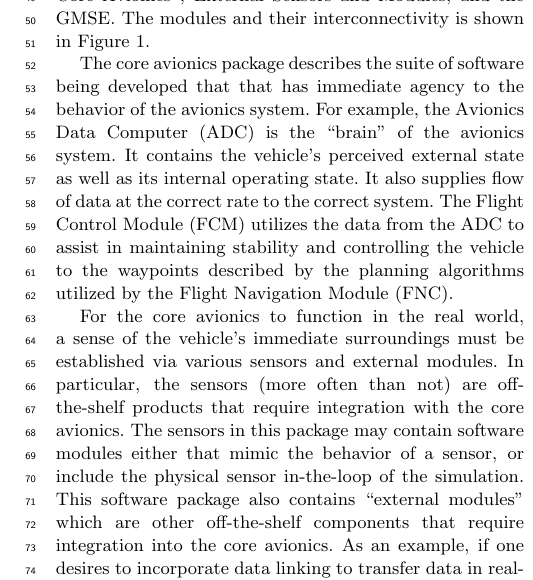
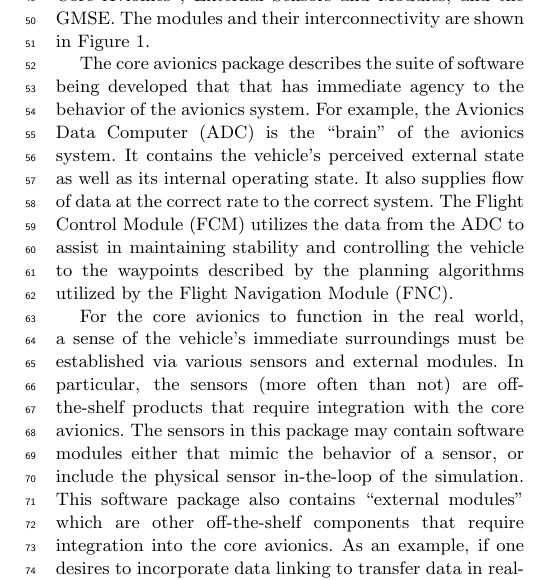
Before and after one commit to alexb7711/avionics-simulation-paper, a LaTeX paper (main.tex, which reads sections/gmse.tex): part of one column of page 2 of 5, cut so that both start at the same text. Compiled offline with pdfLaTeX.

Commit message:
spelling

```diff
--- a/sections/gmse.tex
+++ b/sections/gmse.tex
@@ -24,7 +24,7 @@ task\footnote{This process can be extended ad nauseam to further and further dec
 forms are derived. That will be avoided as much as possible to keep the discussion relevant to the critical
 components.}. At the subsystem level, there are three main packages: Core Avionics\footnote{Often times modules
 associated with core avionics are also referred to as subsystems}, External Sensors and Modules, and the GMSE. The
-modules and their interconnectivity is shown in \autoref{fig:gmse-operational-architecture}.
+modules and their interconnectivity are shown in \autoref{fig:gmse-operational-architecture}.
 
 The core avionics package describes the suite of software being developed that that has immediate agency to the behavior
 of the avionics system. For example, the Avionics Data Computer (ADC) is the ``brain'' of the avionics system. It
```
